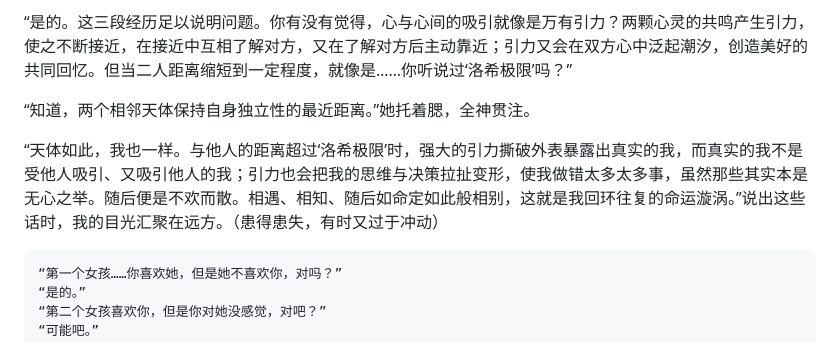
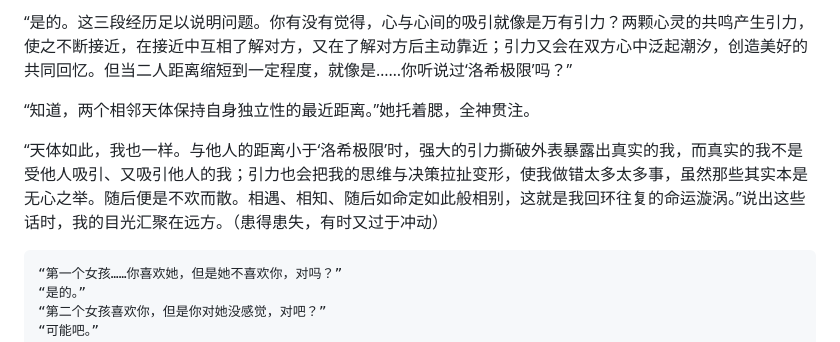
Before and after one commit to zoomy14112/StarProject, a Markdown page: MarkdownFiles/Gravitation.md, the part around the change. Drawn GitHub-style.

````diff
--- a/MarkdownFiles/Gravitation.md
+++ b/MarkdownFiles/Gravitation.md
@@ -174,7 +174,7 @@
 
 “知道，两个相邻天体保持自身独立性的最近距离。”她托着腮，全神贯注。
 
-“天体如此，我也一样。与他人的距离超过‘洛希极限’时，强大的引力撕破外表暴露出真实的我，而真实的我不是受他人吸引、又吸引他人的我；引力也会把我的思维与决策拉扯变形，使我做错太多太多事，虽然那些其实本是无心之举。随后便是不欢而散。相遇、相知、随后如命定如此般相别，这就是我回环往复的命运漩涡。”说出这些话时，我的目光汇聚在远方。（患得患失，有时又过于冲动）
+“天体如此，我也一样。与他人的距离小于‘洛希极限’时，强大的引力撕破外表暴露出真实的我，而真实的我不是受他人吸引、又吸引他人的我；引力也会把我的思维与决策拉扯变形，使我做错太多太多事，虽然那些其实本是无心之举。随后便是不欢而散。相遇、相知、随后如命定如此般相别，这就是我回环往复的命运漩涡。”说出这些话时，我的目光汇聚在远方。（患得患失，有时又过于冲动）
 
 ```（需要更详细一点）
 “第一个女孩……你喜欢她，但是她不喜欢你，对吗？”
````
Also changed, not shown: MarkdownFiles/Restart 3.md (+16 -4 lines).
